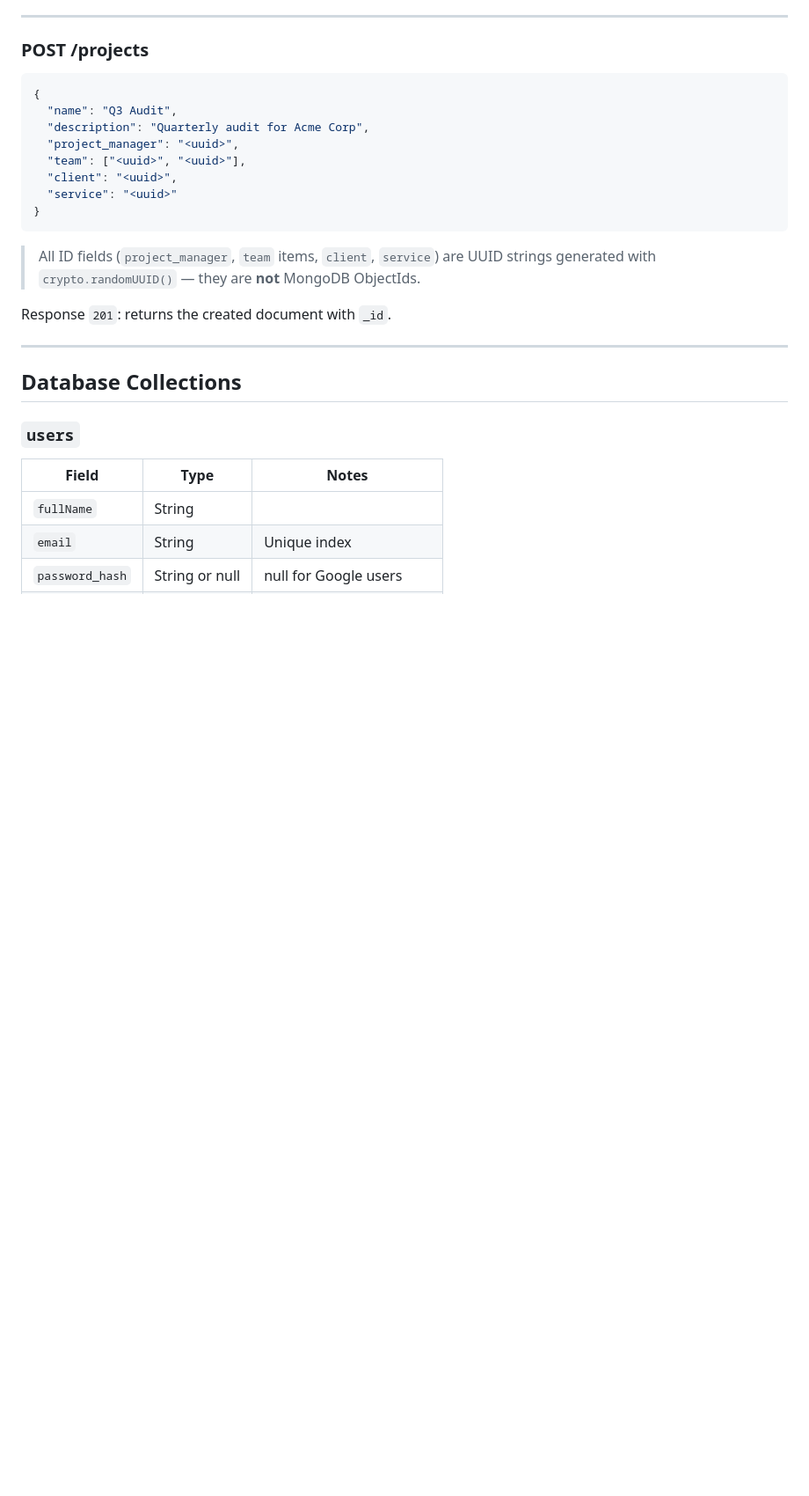
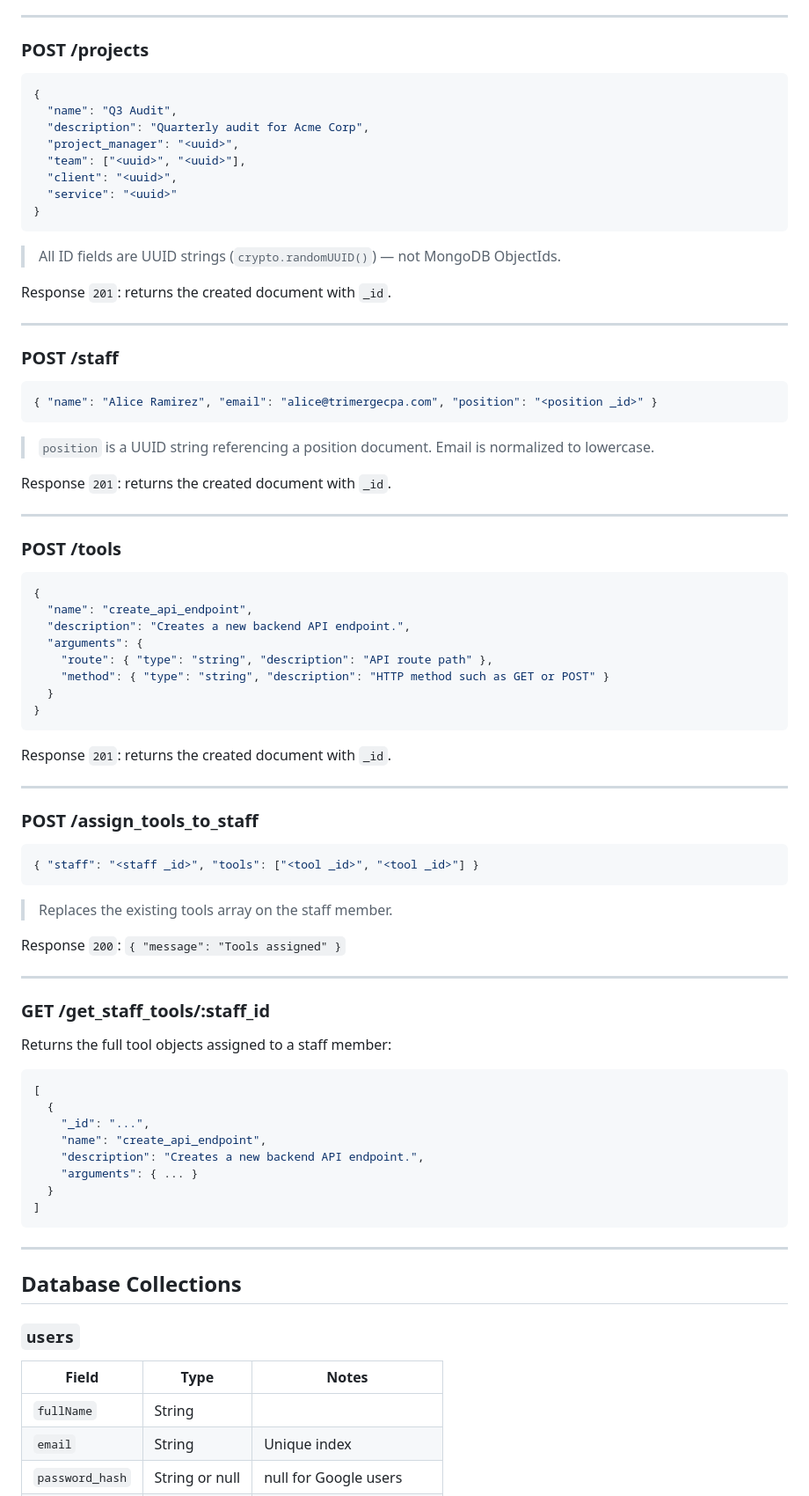
Before and after one commit to TriMergeTech/trimerge-iq, a Markdown page: README.md, the part around one of its changes. Shown at 88% size. Rendered like a GitHub page; blank space fills up the shorter version.

````diff
--- a/README.md
+++ b/README.md
@@ -283,9 +242,59 @@ Response `201`: returns the created document with `_id`.
   "service": "<uuid>"
 }
 ```
-> All ID fields (`project_manager`, `team` items, `client`, `service`) are UUID strings generated with `crypto.randomUUID()` — they are **not** MongoDB ObjectIds.
+> All ID fields are UUID strings (`crypto.randomUUID()`) — not MongoDB ObjectIds.
 
 Response `201`: returns the created document with `_id`.
+
+---
+
+### POST /staff
+```json
+{ "name": "Alice Ramirez", "email": "alice@trimergecpa.com", "position": "<position _id>" }
+```
+> `position` is a UUID string referencing a position document. Email is normalized to lowercase.
+
+Response `201`: returns the created document with `_id`.
+
+---
+
+### POST /tools
+```json
+{
+  "name": "create_api_endpoint",
+  "description": "Creates a new backend API endpoint.",
+  "arguments": {
+    "route": { "type": "string", "description": "API route path" },
+    "method": { "type": "string", "description": "HTTP method such as GET or POST" }
+  }
+}
+```
+Response `201`: returns the created document with `_id`.
+
+---
+
+### POST /assign_tools_to_staff
+```json
+{ "staff": "<staff _id>", "tools": ["<tool _id>", "<tool _id>"] }
+```
+> Replaces the existing tools array on the staff member.
+
+Response `200`: `{ "message": "Tools assigned" }`
+
+---
+
+### GET /get_staff_tools/:staff_id
+Returns the full tool objects assigned to a staff member:
+```json
+[
+  {
+    "_id": "...",
+    "name": "create_api_endpoint",
+    "description": "Creates a new backend API endpoint.",
+    "arguments": { ... }
+  }
+]
+```
 
 ---
 
````
Also changed, not shown: other parts of README.md (+75 -87 lines).
